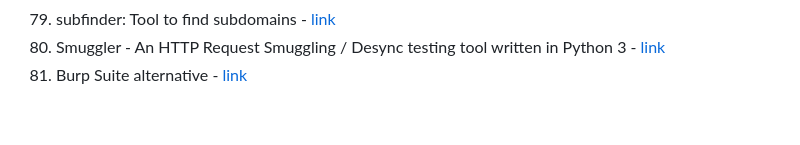
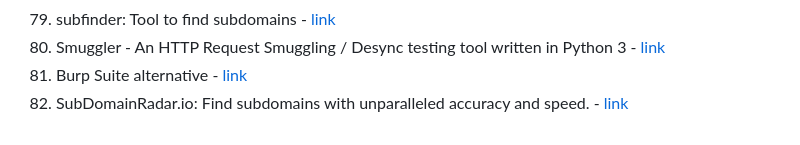
Before and after one commit to notthehiddenwiki/NTHW, a Markdown page: Red Team/Web Hacking/tools.md, the part around the change. Drawn GitHub-style.

Commit message:
Adding SubdomainRadar.io

```diff
--- a/Red Team/Web Hacking/tools.md
+++ b/Red Team/Web Hacking/tools.md
@@ -84,3 +84,4 @@
 79. subfinder: Tool to find subdomains - [link](https://github.com/projectdiscovery/subfinder)
 80. Smuggler - An HTTP Request Smuggling / Desync testing tool written in Python 3 - [link](https://github.com/defparam/smuggler)
 81. Burp Suite alternative - [link](https://caido.io/)
+82. SubDomainRadar.io: Find subdomains with unparalleled accuracy and speed. - [link](https://subdomainradar.io)
```
